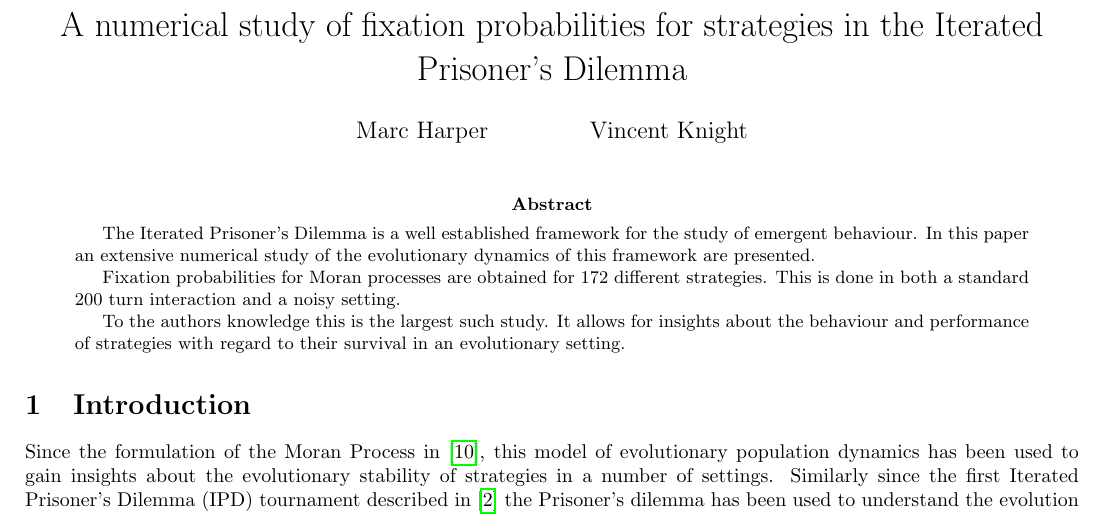
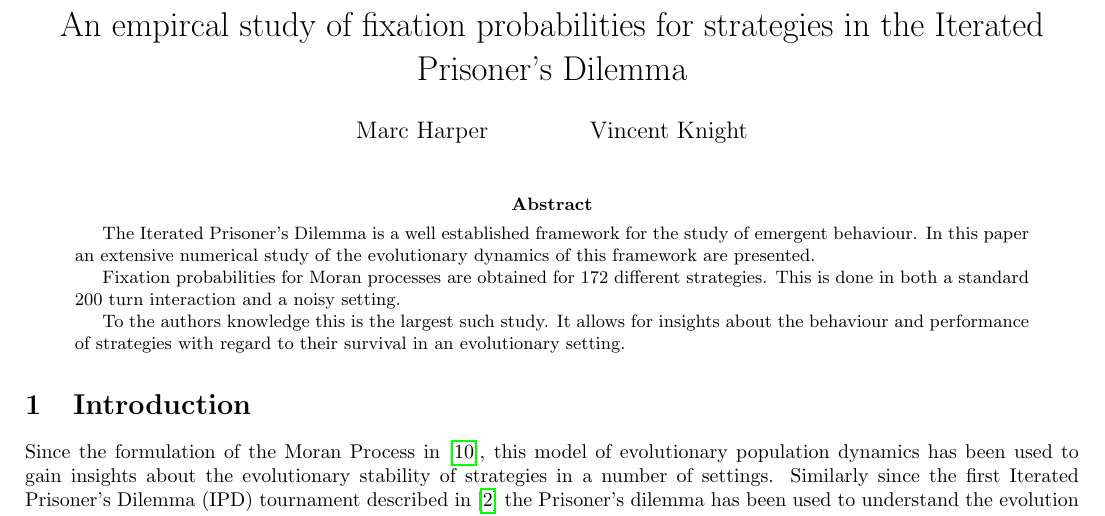
Before and after one commit to Axelrod-Python/axelrod-moran, a LaTeX paper (tex/main.tex): part of page 1 of 20, cut at the place of the change. Compiled offline with pdfLaTeX.

Commit message:
Change title: numerical -> empirical

```diff
--- a/tex/main.tex
+++ b/tex/main.tex
@@ -20,7 +20,7 @@
 \addbibresource{bibliography.bib}
 
 % Title
-\title{A numerical study of fixation probabilities for strategies in the
+\title{An empircal study of fixation probabilities for strategies in the
        Iterated Prisoner's Dilemma}
 \author{Marc Harper \and Vincent Knight} % TODO Authors?
 \date{}
```
